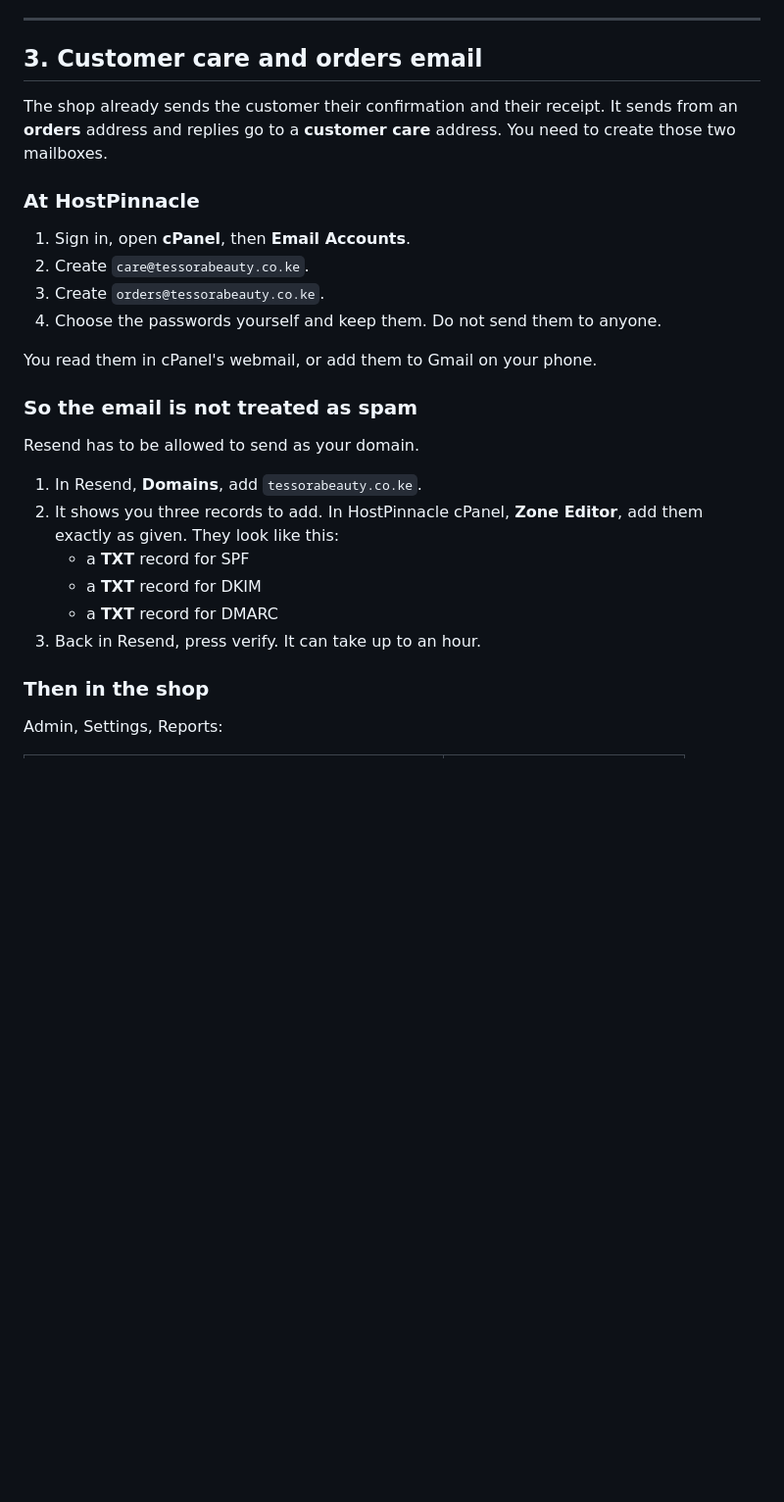
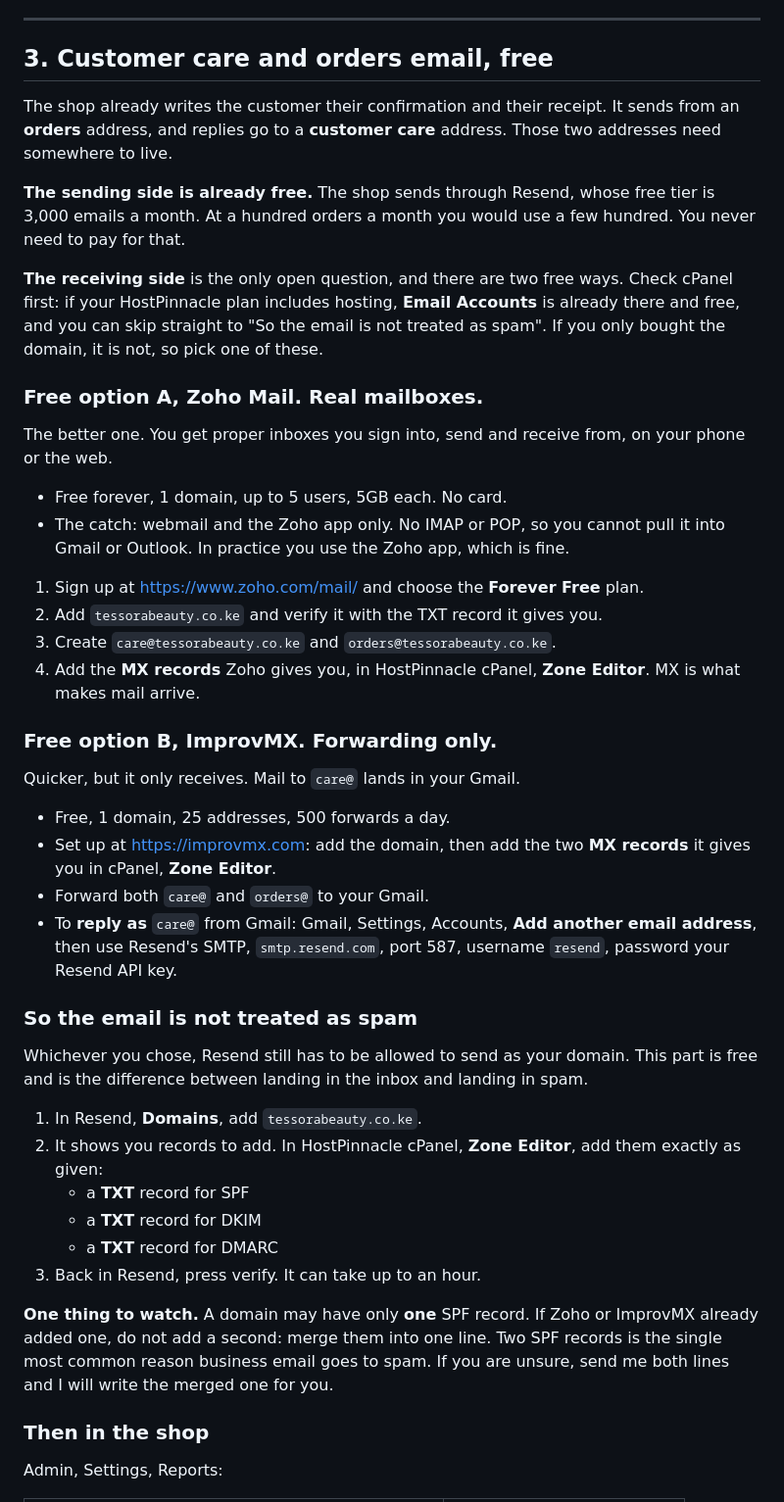
Before and after one commit to Ayieko5252/TESORA-BEAUTY, a Markdown page: GO-LIVE.md, the part around one of its changes. Shown at 98% size. Rendered like a GitHub page; blank space fills up the shorter version.

Commit message:
Record what IndexNow already did, and a free route for the two mailboxes
Co-Authored-By: Claude Opus 5 <noreply@anthropic.com>

```diff
--- a/GO-LIVE.md
+++ b/GO-LIVE.md
@@ -99,29 +115,64 @@ Then do the same at <https://www.bing.com/webmasters>.
 
 ---
 
-## 3. Customer care and orders email
+## 3. Customer care and orders email, free
 
-The shop already sends the customer their confirmation and their receipt. It
-sends from an **orders** address and replies go to a **customer care** address.
-You need to create those two mailboxes.
+The shop already writes the customer their confirmation and their receipt. It
+sends from an **orders** address, and replies go to a **customer care** address.
+Those two addresses need somewhere to live.
 
-### At HostPinnacle
-1. Sign in, open **cPanel**, then **Email Accounts**.
-2. Create `care@tessorabeauty.co.ke`.
-3. Create `orders@tessorabeauty.co.ke`.
-4. Choose the passwords yourself and keep them. Do not send them to anyone.
+**The sending side is already free.** The shop sends through Resend, whose free
+tier is 3,000 emails a month. At a hundred orders a month you would use a few
+hundred. You never need to pay for that.
 
-You read them in cPanel's webmail, or add them to Gmail on your phone.
+**The receiving side** is the only open question, and there are two free ways.
+Check cPanel first: if your HostPinnacle plan includes hosting, **Email
+Accounts** is already there and free, and you can skip straight to
+"So the email is not treated as spam". If you only bought the domain, it is not,
+so pick one of these.
+
+### Free option A, Zoho Mail. Real mailboxes.
+The better one. You get proper inboxes you sign into, send and receive from,
+on your phone or the web.
+
+- Free forever, 1 domain, up to 5 users, 5GB each. No card.
+- The catch: webmail and the Zoho app only. No IMAP or POP, so you cannot pull
+  it into Gmail or Outlook. In practice you use the Zoho app, which is fine.
+
+1. Sign up at <https://www.zoho.com/mail/> and choose the **Forever Free** plan.
+2. Add `tessorabeauty.co.ke` and verify it with the TXT record it gives you.
+3. Create `care@tessorabeauty.co.ke` and `orders@tessorabeauty.co.ke`.
+4. Add the **MX records** Zoho gives you, in HostPinnacle cPanel, **Zone
+   Editor**. MX is what makes mail arrive.
+
+### Free option B, ImprovMX. Forwarding only.
+Quicker, but it only receives. Mail to `care@` lands in your Gmail.
+
+- Free, 1 domain, 25 addresses, 500 forwards a day.
+- Set up at <https://improvmx.com>: add the domain, then add the two **MX
+  records** it gives you in cPanel, **Zone Editor**.
+- Forward both `care@` and `orders@` to your Gmail.
+- To **reply as** `care@` from Gmail: Gmail, Settings, Accounts, **Add another
+  email address**, then use Resend's SMTP, `smtp.resend.com`, port 587,
+  username `resend`, password your Resend API key.
 
 ### So the email is not treated as spam
-Resend has to be allowed to send as your domain.
+Whichever you chose, Resend still has to be allowed to send as your domain.
+This part is free and is the difference between landing in the inbox and
+landing in spam.
+
 1. In Resend, **Domains**, add `tessorabeauty.co.ke`.
-2. It shows you three records to add. In HostPinnacle cPanel, **Zone Editor**,
-   add them exactly as given. They look like this:
+2. It shows you records to add. In HostPinnacle cPanel, **Zone Editor**, add
+   them exactly as given:
    - a **TXT** record for SPF
    - a **TXT** record for DKIM
    - a **TXT** record for DMARC
 3. Back in Resend, press verify. It can take up to an hour.
+
+**One thing to watch.** A domain may have only **one** SPF record. If Zoho or
+ImprovMX already added one, do not add a second: merge them into one line.
+Two SPF records is the single most common reason business email goes to spam.
+If you are unsure, send me both lines and I will write the merged one for you.
 
 ### Then in the shop
 Admin, Settings, Reports:
```
Also changed, not shown: other parts of GO-LIVE.md (+22 -6 lines).
